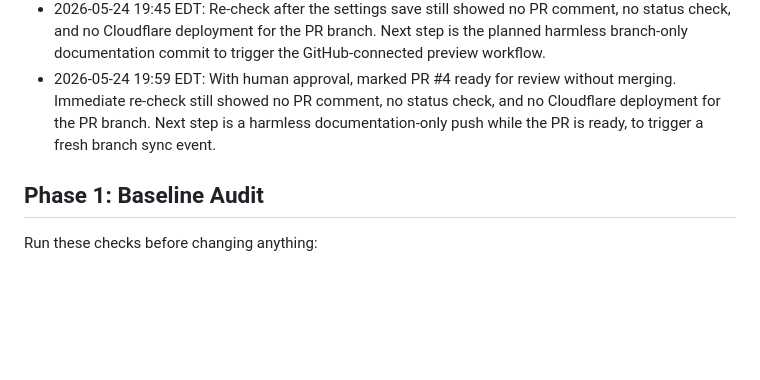
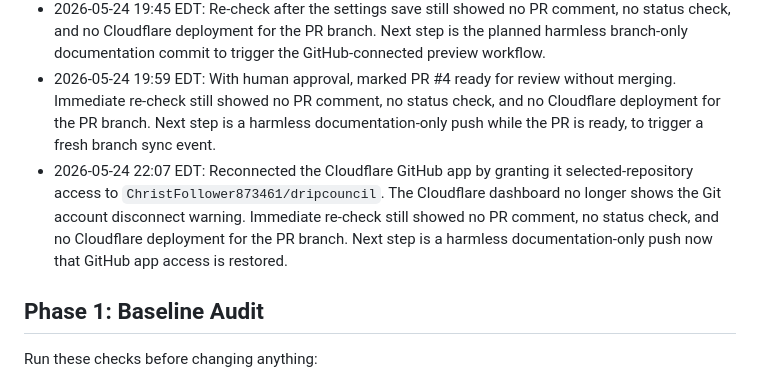
Before and after one commit to ChristFollower873461/dripcouncil, a Markdown page: DRIP_RACEWAY_PREVIEW_REPAIR_PLAN.md, the part around the change. Rendered like a GitHub page; blank space fills up the shorter version.

Commit message:
Trigger preview after GitHub app reconnect

```diff
--- a/DRIP_RACEWAY_PREVIEW_REPAIR_PLAN.md
+++ b/DRIP_RACEWAY_PREVIEW_REPAIR_PLAN.md
@@ -36,6 +36,7 @@ Get a Cloudflare Pages preview URL for PR #4 without direct upload, production r
 - 2026-05-24 19:45 EDT: Re-saved the Cloudflare Pages project through the project API with the existing GitHub repo, production branch, preview deployment setting, build command, and output directory. Cloudflare accepted the settings and preserved the expected values. No direct deploy, production retry, secret, backend binding, or live-site change was made.
 - 2026-05-24 19:45 EDT: Re-check after the settings save still showed no PR comment, no status check, and no Cloudflare deployment for the PR branch. Next step is the planned harmless branch-only documentation commit to trigger the GitHub-connected preview workflow.
 - 2026-05-24 19:59 EDT: With human approval, marked PR #4 ready for review without merging. Immediate re-check still showed no PR comment, no status check, and no Cloudflare deployment for the PR branch. Next step is a harmless documentation-only push while the PR is ready, to trigger a fresh branch sync event.
+- 2026-05-24 22:07 EDT: Reconnected the Cloudflare GitHub app by granting it selected-repository access to `ChristFollower873461/dripcouncil`. The Cloudflare dashboard no longer shows the Git account disconnect warning. Immediate re-check still showed no PR comment, no status check, and no Cloudflare deployment for the PR branch. Next step is a harmless documentation-only push now that GitHub app access is restored.
 
 ## Phase 1: Baseline Audit
 
```
